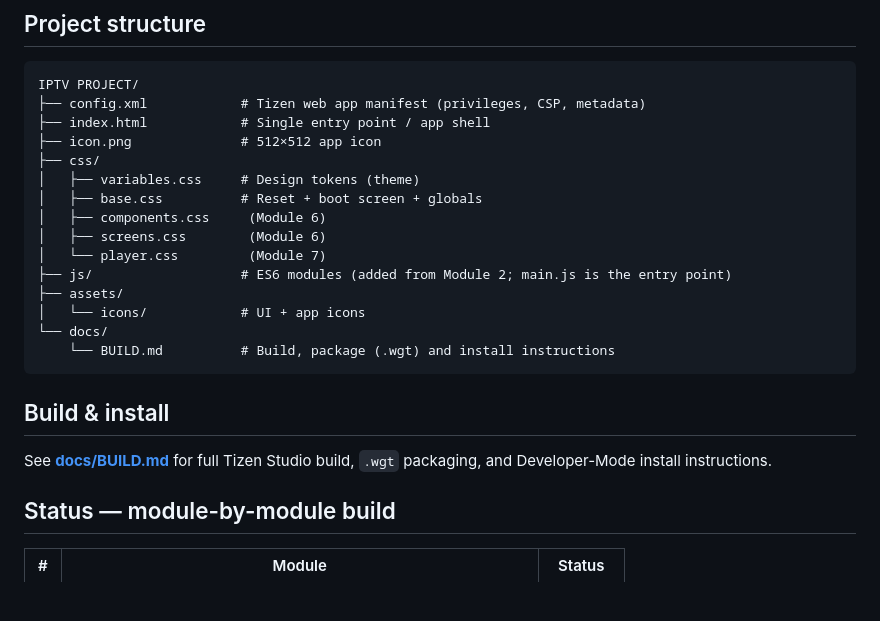
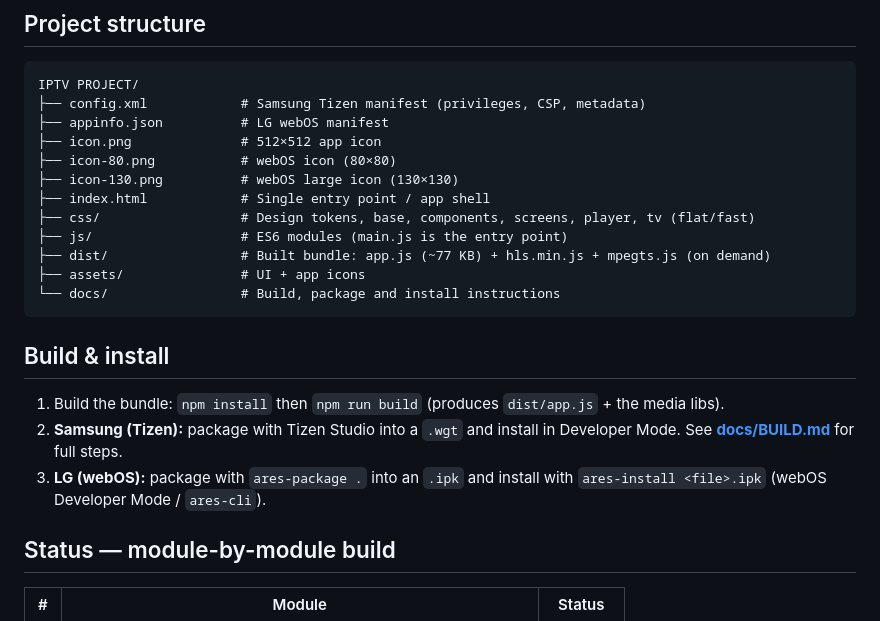
Before and after one commit to DimAntoniadis96/IPTV_PLAYER, a Markdown page: README.md, the part around one of its changes. GitHub-like rendering; blank space fills up the shorter version.

````diff
--- a/README.md
+++ b/README.md
@@ -25,26 +57,26 @@ connects only to a server **you** configure at runtime.
 
 ```
 IPTV PROJECT/
-├── config.xml            # Tizen web app manifest (privileges, CSP, metadata)
+├── config.xml            # Samsung Tizen manifest (privileges, CSP, metadata)
+├── appinfo.json          # LG webOS manifest
+├── icon.png              # 512×512 app icon
+├── icon-80.png           # webOS icon (80×80)
+├── icon-130.png          # webOS large icon (130×130)
 ├── index.html            # Single entry point / app shell
-├── icon.png              # 512×512 app icon
-├── css/
-│   ├── variables.css     # Design tokens (theme)
-│   ├── base.css          # Reset + boot screen + globals
-│   ├── components.css     (Module 6)
-│   ├── screens.css        (Module 6)
-│   └── player.css         (Module 7)
-├── js/                   # ES6 modules (added from Module 2; main.js is the entry point)
-├── assets/
-│   └── icons/            # UI + app icons
-└── docs/
-    └── BUILD.md          # Build, package (.wgt) and install instructions
+├── css/                  # Design tokens, base, components, screens, player, tv (flat/fast)
+├── js/                   # ES6 modules (main.js is the entry point)
+├── dist/                 # Built bundle: app.js (~77 KB) + hls.min.js + mpegts.js (on demand)
+├── assets/               # UI + app icons
+└── docs/                 # Build, package and install instructions
 ```
 
 ## Build & install
 
-See **[docs/BUILD.md](docs/BUILD.md)** for full Tizen Studio build, `.wgt` packaging, and
-Developer-Mode install instructions.
+1. Build the bundle: `npm install` then `npm run build` (produces `dist/app.js` + the media libs).
+2. **Samsung (Tizen):** package with Tizen Studio into a `.wgt` and install in Developer Mode.
+   See **[docs/BUILD.md](docs/BUILD.md)** for full steps.
+3. **LG (webOS):** package with `ares-package .` into an `.ipk` and install with
+   `ares-install <file>.ipk` (webOS Developer Mode / `ares-cli`).
 
 ## Status — module-by-module build
 
````
Also changed, not shown: other parts of README.md (+35 -3 lines).
